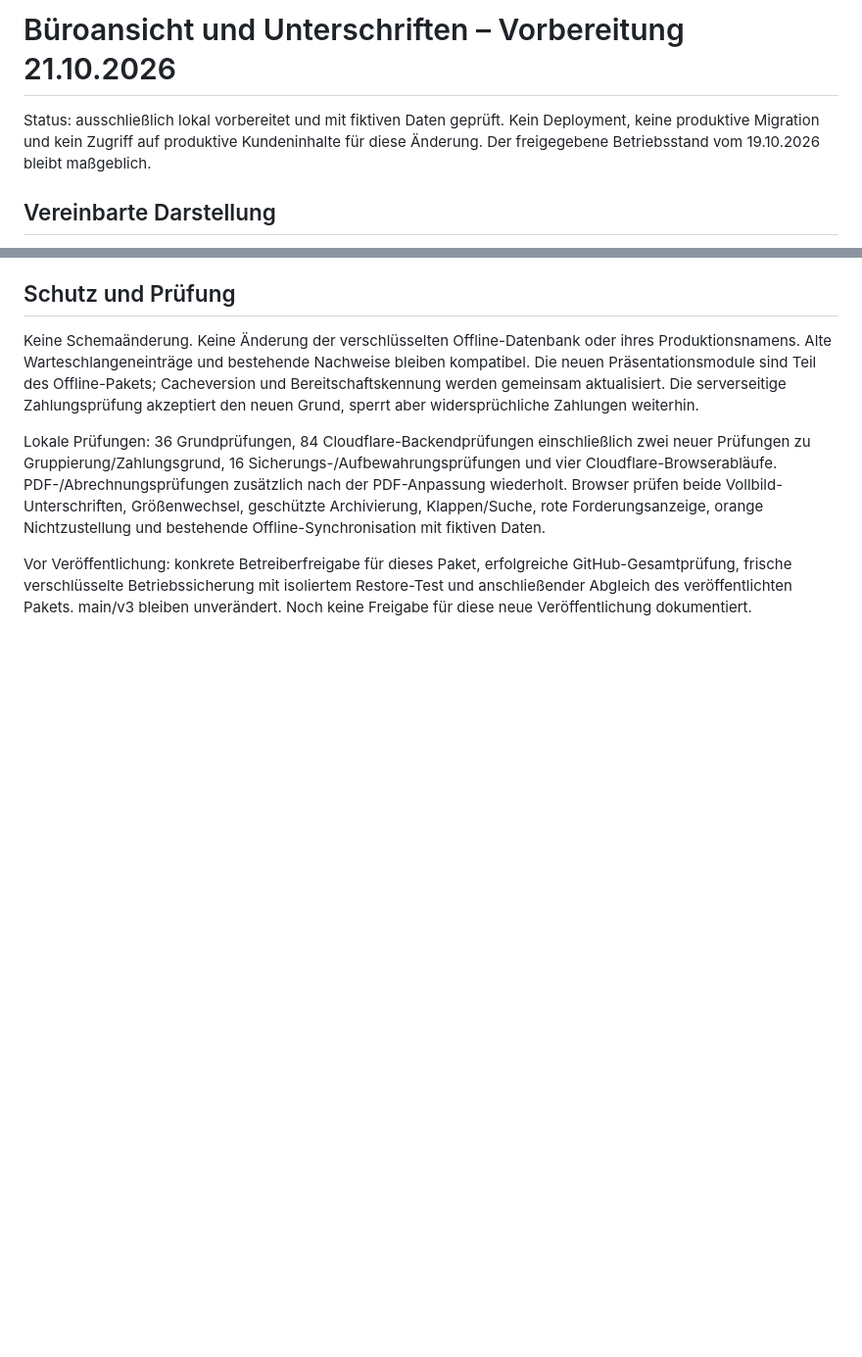
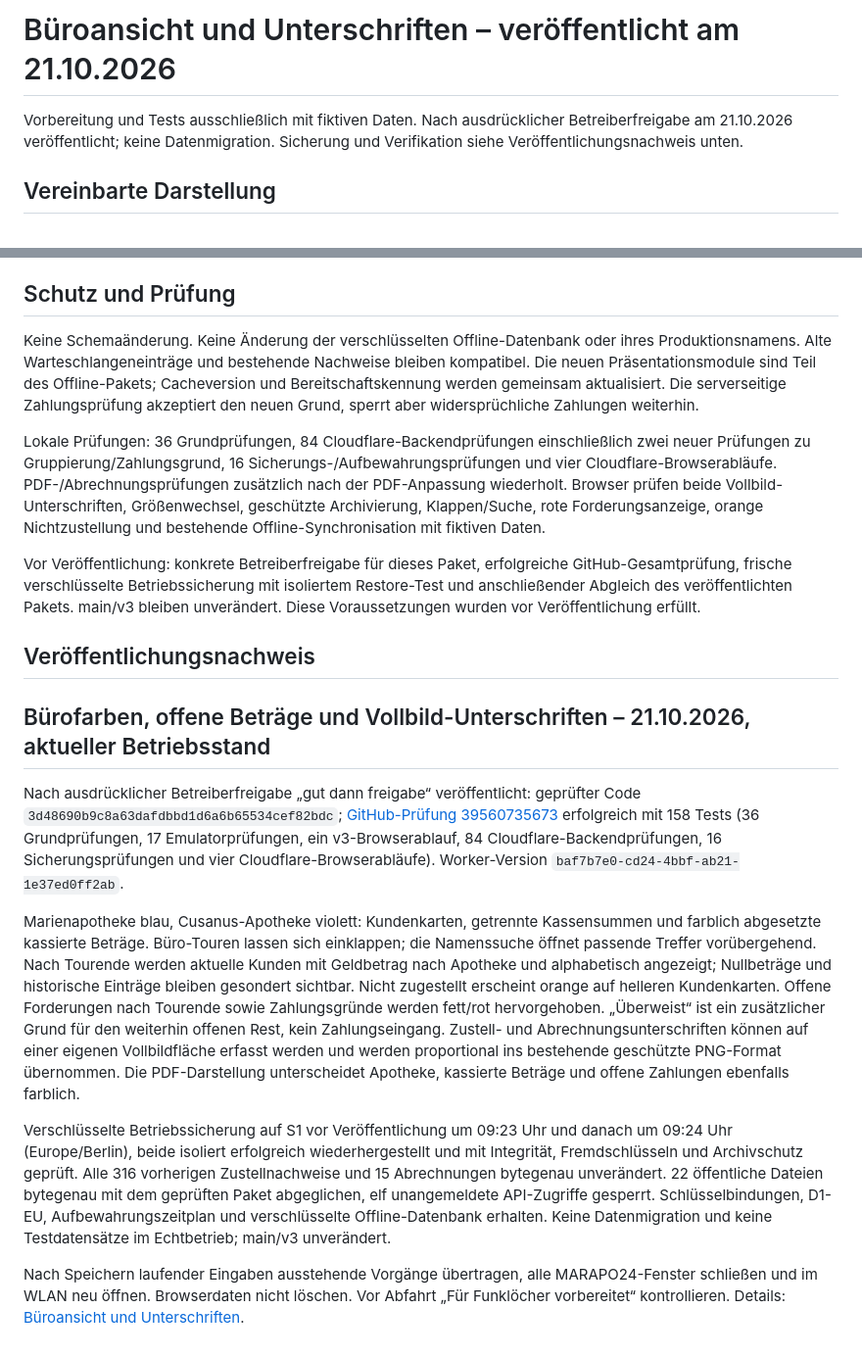
Before and after one commit to Marienapotheke/marapo24-test, a Markdown page: docs/buero-farben-2026-10-21.md, 2 parts joined by grey strips. Shown at 98% size. GitHub-like rendering; blank space fills up the shorter version.

Commit message:
Document approved office presentation release and archive verification

```diff
--- a/docs/buero-farben-2026-10-21.md
+++ b/docs/buero-farben-2026-10-21.md
@@ -1,6 +1,6 @@
-# Büroansicht und Unterschriften – Vorbereitung 21.10.2026
+# Büroansicht und Unterschriften – veröffentlicht am 21.10.2026
 
-Status: ausschließlich lokal vorbereitet und mit fiktiven Daten geprüft. Kein Deployment, keine produktive Migration und kein Zugriff auf produktive Kundeninhalte für diese Änderung. Der freigegebene Betriebsstand vom 19.10.2026 bleibt maßgeblich.
+Vorbereitung und Tests ausschließlich mit fiktiven Daten. Nach ausdrücklicher Betreiberfreigabe am 21.10.2026 veröffentlicht; keine Datenmigration. Sicherung und Verifikation siehe Veröffentlichungsnachweis unten.
 
 ## Vereinbarte Darstellung
 
@@ -17,4 +17,16 @@ Keine Schemaänderung. Keine Änderung der verschlüsselten Offline-Datenbank od
 
 Lokale Prüfungen: 36 Grundprüfungen, 84 Cloudflare-Backendprüfungen einschließlich zwei neuer Prüfungen zu Gruppierung/Zahlungsgrund, 16 Sicherungs-/Aufbewahrungsprüfungen und vier Cloudflare-Browserabläufe. PDF-/Abrechnungsprüfungen zusätzlich nach der PDF-Anpassung wiederholt. Browser prüfen beide Vollbild-Unterschriften, Größenwechsel, geschützte Archivierung, Klappen/Suche, rote Forderungsanzeige, orange Nichtzustellung und bestehende Offline-Synchronisation mit fiktiven Daten.
 
-Vor Veröffentlichung: konkrete Betreiberfreigabe für dieses Paket, erfolgreiche GitHub-Gesamtprüfung, frische verschlüsselte Betriebssicherung mit isoliertem Restore-Test und anschließender Abgleich des veröffentlichten Pakets. main/v3 bleiben unverändert. Noch keine Freigabe für diese neue Veröffentlichung dokumentiert.
+Vor Veröffentlichung: konkrete Betreiberfreigabe für dieses Paket, erfolgreiche GitHub-Gesamtprüfung, frische verschlüsselte Betriebssicherung mit isoliertem Restore-Test und anschließender Abgleich des veröffentlichten Pakets. main/v3 bleiben unverändert. Diese Voraussetzungen wurden vor Veröffentlichung erfüllt.
+
+## Veröffentlichungsnachweis
+
+## Bürofarben, offene Beträge und Vollbild-Unterschriften – 21.10.2026, aktueller Betriebsstand
+
+Nach ausdrücklicher Betreiberfreigabe „gut dann freigabe“ veröffentlicht: geprüfter Code `3d48690b9c8a63dafdbbd1d6a6b65534cef82bdc`; [GitHub-Prüfung 39560735673](https://github.com/Marienapotheke/marapo24-test/actions/runs/39560735673) erfolgreich mit 158 Tests (36 Grundprüfungen, 17 Emulatorprüfungen, ein v3-Browserablauf, 84 Cloudflare-Backendprüfungen, 16 Sicherungsprüfungen und vier Cloudflare-Browserabläufe). Worker-Version `baf7b7e0-cd24-4bbf-ab21-1e37ed0ff2ab`.
+
+Marienapotheke blau, Cusanus-Apotheke violett: Kundenkarten, getrennte Kassensummen und farblich abgesetzte kassierte Beträge. Büro-Touren lassen sich einklappen; die Namenssuche öffnet passende Treffer vorübergehend. Nach Tourende werden aktuelle Kunden mit Geldbetrag nach Apotheke und alphabetisch angezeigt; Nullbeträge und historische Einträge bleiben gesondert sichtbar. Nicht zugestellt erscheint orange auf helleren Kundenkarten. Offene Forderungen nach Tourende sowie Zahlungsgründe werden fett/rot hervorgehoben. „Überweist“ ist ein zusätzlicher Grund für den weiterhin offenen Rest, kein Zahlungseingang. Zustell- und Abrechnungsunterschriften können auf einer eigenen Vollbildfläche erfasst werden und werden proportional ins bestehende geschützte PNG-Format übernommen. Die PDF-Darstellung unterscheidet Apotheke, kassierte Beträge und offene Zahlungen ebenfalls farblich.
+
+Verschlüsselte Betriebssicherung auf S1 vor Veröffentlichung um 09:23 Uhr und danach um 09:24 Uhr (Europe/Berlin), beide isoliert erfolgreich wiederhergestellt und mit Integrität, Fremdschlüsseln und Archivschutz geprüft. Alle 316 vorherigen Zustellnachweise und 15 Abrechnungen bytegenau unverändert. 22 öffentliche Dateien bytegenau mit dem geprüften Paket abgeglichen, elf unangemeldete API-Zugriffe gesperrt. Schlüsselbindungen, D1-EU, Aufbewahrungszeitplan und verschlüsselte Offline-Datenbank erhalten. Keine Datenmigration und keine Testdatensätze im Echtbetrieb; main/v3 unverändert.
+
+Nach Speichern laufender Eingaben ausstehende Vorgänge übertragen, alle MARAPO24-Fenster schließen und im WLAN neu öffnen. Browserdaten nicht löschen. Vor Abfahrt „Für Funklöcher vorbereitet“ kontrollieren. Details: [Büroansicht und Unterschriften](buero-farben-2026-10-21.md).
```
Also changed, not shown: docs/echtdatenfreigabe.md (+1 -1 lines).
